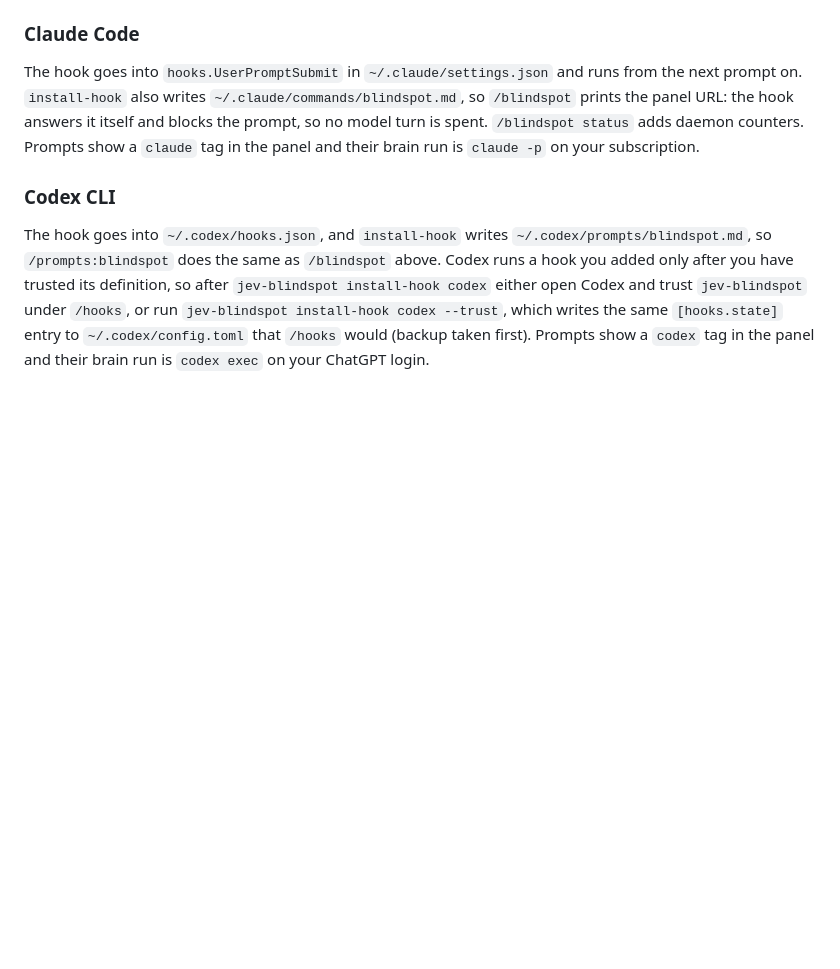
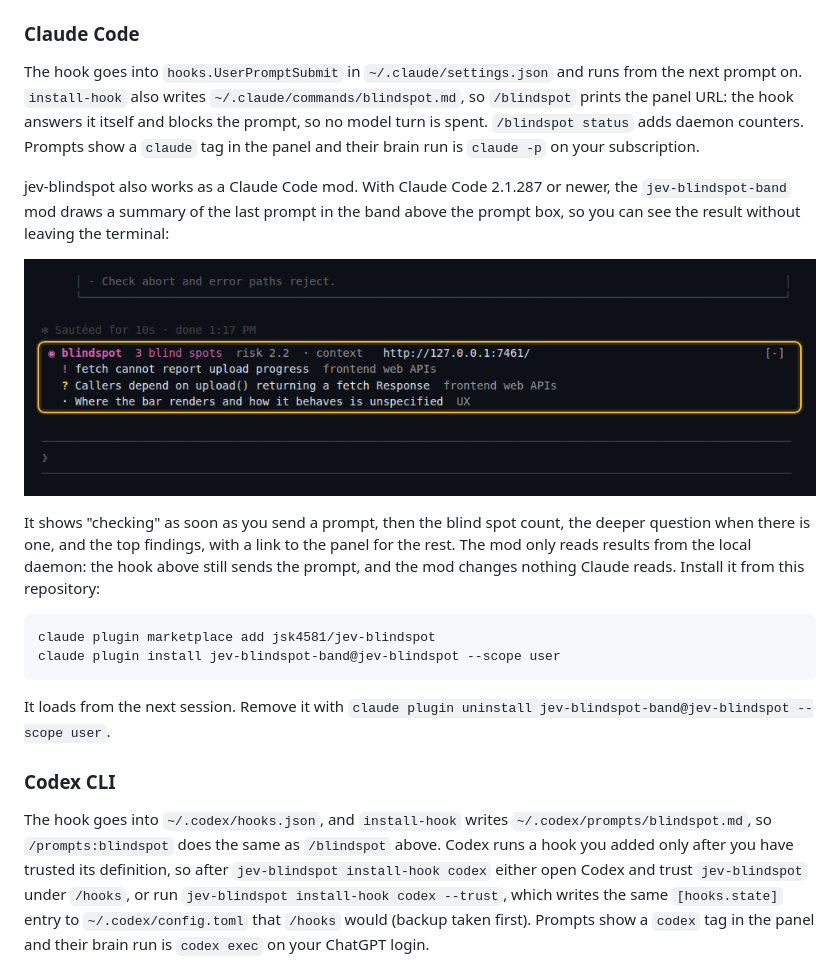
Before and after one commit to jsk4581/jev-blindspot, a Markdown page: README.md, the part around the change. Rendered like a GitHub page; pictures changed too: docs/band.png (added); blank space fills up the shorter version.

````diff
--- a/README.md
+++ b/README.md
@@ -196,6 +196,27 @@ hook answers it itself and blocks the prompt, so no model turn is spent.
 `/blindspot status` adds daemon counters. Prompts show a `claude` tag in the
 panel and their brain run is `claude -p` on your subscription.
 
+jev-blindspot also works as a Claude Code mod. With Claude Code 2.1.287 or
+newer, the `jev-blindspot-band` mod draws a summary of the last prompt in the
+band above the prompt box, so you can see the result without leaving the
+terminal:
+
+![The jev-blindspot band above the Claude Code prompt, listing three blind spots](docs/band.png)
+
+It shows "checking" as soon as you send a prompt, then the blind spot count,
+the deeper question when there is one, and the top findings, with a link to
+the panel for the rest. The mod only reads results from the local daemon: the
+hook above still sends the prompt, and the mod changes nothing Claude reads.
+Install it from this repository:
+
+```bash
+claude plugin marketplace add jsk4581/jev-blindspot
+claude plugin install jev-blindspot-band@jev-blindspot --scope user
+```
+
+It loads from the next session. Remove it with
+`claude plugin uninstall jev-blindspot-band@jev-blindspot --scope user`.
+
 ### Codex CLI
 
 The hook goes into `~/.codex/hooks.json`, and `install-hook` writes
````
Also changed, not shown: 6 other files.
